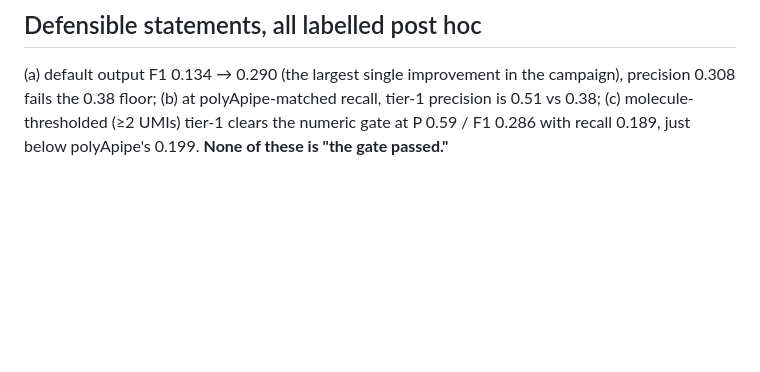
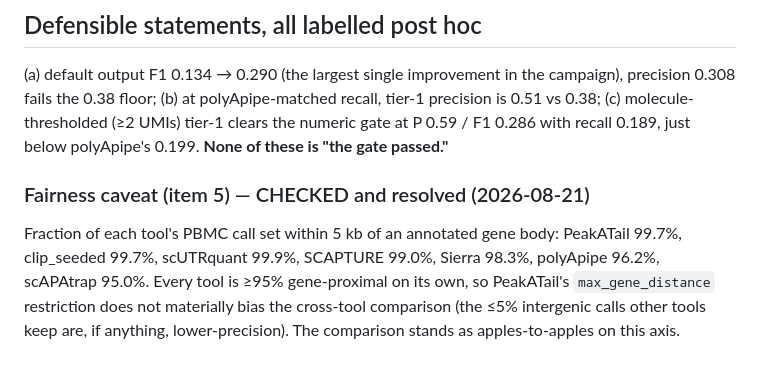
Before and after one commit to BMGLab/Project_PeakATail, a Markdown page: manuscript/12_stage2_gate.md, the part around the change. Rendered like a GitHub page; blank space fills up the shorter version.

Commit message:
Gate doc: gene-proximal fairness check resolved (all tools >=95% gene-proximal)
Co-Authored-By: Claude Fable 5 <noreply@anthropic.com>

```diff
--- a/manuscript/12_stage2_gate.md
+++ b/manuscript/12_stage2_gate.md
@@ -110,3 +110,10 @@ tier-1 beats polyApipe on precision (0.500 vs 0.380) at equal-or-better recall (
 fails the 0.38 floor; (b) at polyApipe-matched recall, tier-1 precision is 0.51 vs 0.38; (c) molecule-
 thresholded (≥2 UMIs) tier-1 clears the numeric gate at P 0.59 / F1 0.286 with recall 0.189, just below
 polyApipe's 0.199. **None of these is "the gate passed."**
+
+### Fairness caveat (item 5) — CHECKED and resolved (2026-08-21)
+Fraction of each tool's PBMC call set within 5 kb of an annotated gene body: PeakATail 99.7%,
+clip_seeded 99.7%, scUTRquant 99.9%, SCAPTURE 99.0%, Sierra 98.3%, polyApipe 96.2%, scAPAtrap 95.0%.
+Every tool is ≥95% gene-proximal on its own, so PeakATail's `max_gene_distance` restriction does not
+materially bias the cross-tool comparison (the ≤5% intergenic calls other tools keep are, if anything,
+lower-precision). The comparison stands as apples-to-apples on this axis.
```
